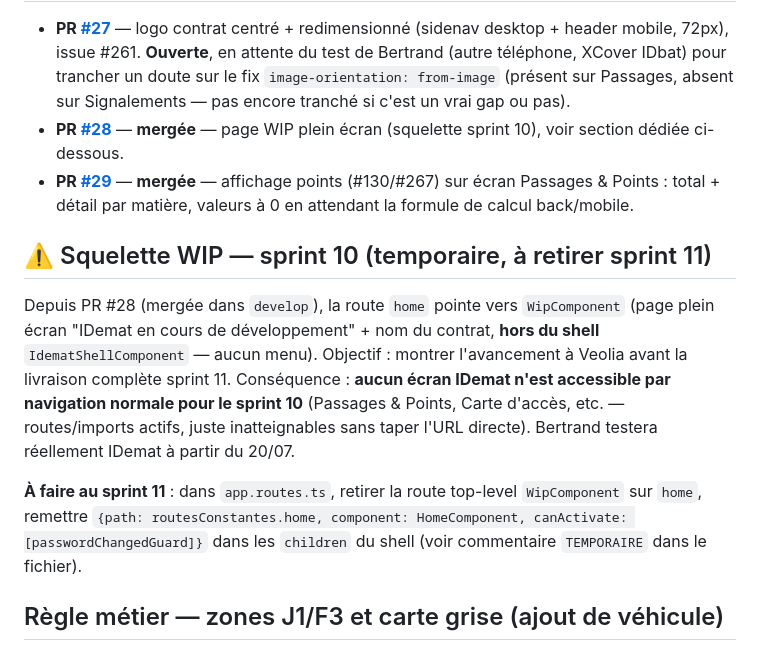
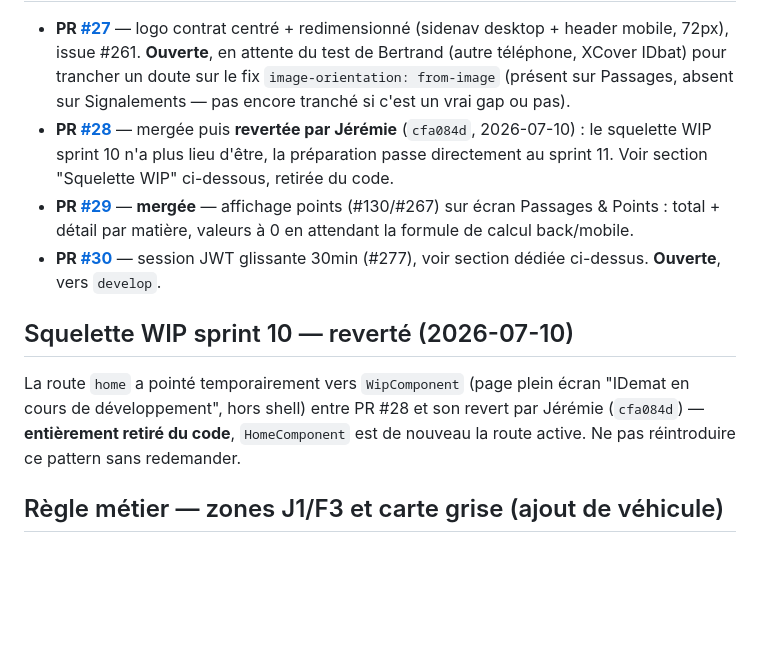
Before and after one commit to AlteaTech/idemat-front, a Markdown page: CLAUDE.md, the part around one of its changes. GitHub-like rendering; blank space fills up the shorter version.

```diff
--- a/CLAUDE.md
+++ b/CLAUDE.md
@@ -278,13 +291,12 @@ Les interfaces `Data` et `Result` des dialogs Angular Material (`MAT_DIALOG_DATA
 
 - **PR [#27](https://github.com/AlteaTech/idemat-front/pull/27)** — logo contrat centré + redimensionné (sidenav desktop + header mobile, 72px), issue #261. **Ouverte**, en attente du test de Bertrand (autre téléphone, XCover IDbat) pour trancher un doute sur le fix `image-orientation: from-image` (présent sur Passages, absent sur Signalements — pas encore tranché si c'est un vrai gap ou pas).
-- **PR [#28](https://github.com/AlteaTech/idemat-front/pull/28)** — **mergée** — page WIP plein écran (squelette sprint 10), voir section dédiée ci-dessous.
+- **PR [#28](https://github.com/AlteaTech/idemat-front/pull/28)** — mergée puis **revertée par Jérémie** (`cfa084d`, 2026-07-10) : le squelette WIP sprint 10 n'a plus lieu d'être, la préparation passe directement au sprint 11. Voir section "Squelette WIP" ci-dessous, retirée du code.
 - **PR [#29](https://github.com/AlteaTech/idemat-front/pull/29)** — **mergée** — affichage points (#130/#267) sur écran Passages & Points : total + détail par matière, valeurs à 0 en attendant la formule de calcul back/mobile.
+- **PR [#30](https://github.com/AlteaTech/idemat-front/pull/30)** — session JWT glissante 30min (#277), voir section dédiée ci-dessus. **Ouverte**, vers `develop`.
 
-## ⚠️ Squelette WIP — sprint 10 (temporaire, à retirer sprint 11)
+## Squelette WIP sprint 10 — reverté (2026-07-10)
 
-Depuis PR #28 (mergée dans `develop`), la route `home` pointe vers `WipComponent` (page plein écran "IDemat en cours de développement" + nom du contrat, **hors du shell** `IdematShellComponent` — aucun menu). Objectif : montrer l'avancement à Veolia avant la livraison complète sprint 11. Conséquence : **aucun écran IDemat n'est accessible par navigation normale pour le sprint 10** (Passages & Points, Carte d'accès, etc. — routes/imports actifs, juste inatteignables sans taper l'URL directe). Bertrand testera réellement IDemat à partir du 20/07.
-
-**À faire au sprint 11** : dans `app.routes.ts`, retirer la route top-level `WipComponent` sur `home`, remettre `{path: routesConstantes.home, component: HomeComponent, canActivate: [passwordChangedGuard]}` dans les `children` du shell (voir commentaire `TEMPORAIRE` dans le fichier).
+La route `home` a pointé temporairement vers `WipComponent` (page plein écran "IDemat en cours de développement", hors shell) entre PR #28 et son revert par Jérémie (`cfa084d`) — **entièrement retiré du code**, `HomeComponent` est de nouveau la route active. Ne pas réintroduire ce pattern sans redemander.
 
 ## Règle métier — zones J1/F3 et carte grise (ajout de véhicule)
 
```
Also changed, not shown: other parts of CLAUDE.md (+14 -1 lines).
